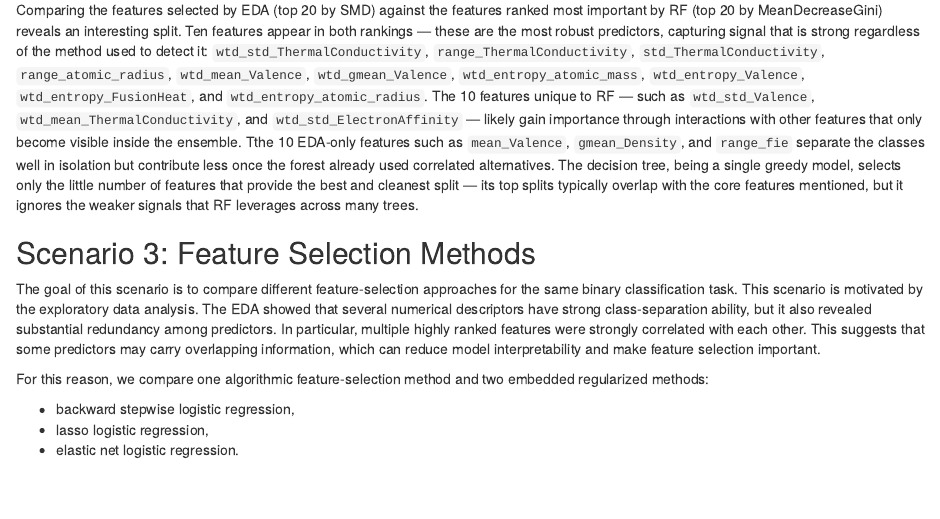
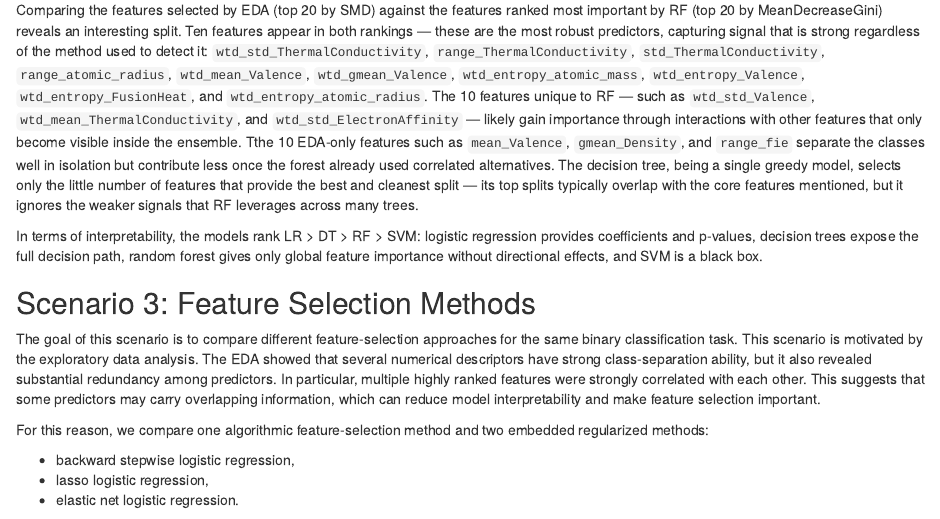
Before and after one commit to JakubIvacek/oznal_critical_tmp_project, an R Markdown document (Superconductivity_Classification_Project.Rmd): the page in a window 1100 px wide, from 1770 px down. Rendered offline with R 4.5, knitr and Pandoc, with nearby package versions; some code elsewhere in the file could not run offline.

Commit message:
last update

```diff
--- a/Superconductivity_Classification_Project.Rmd
+++ b/Superconductivity_Classification_Project.Rmd
@@ -774,7 +774,8 @@ RF with the Youden threshold is the recommended model — it achieves the highes
 Comparing the features selected by EDA (top 20 by SMD) against the features ranked most important by RF (top 20 by MeanDecreaseGini) reveals an interesting split. Ten features appear in both rankings — these are the most robust predictors, capturing signal that is strong regardless of the method used to detect it: `wtd_std_ThermalConductivity`, `range_ThermalConductivity`, `std_ThermalConductivity`, `range_atomic_radius`, `wtd_mean_Valence`, `wtd_gmean_Valence`, `wtd_entropy_atomic_mass`, `wtd_entropy_Valence`, `wtd_entropy_FusionHeat`, and `wtd_entropy_atomic_radius`. The 10 features unique to RF — such as `wtd_std_Valence`, `wtd_mean_ThermalConductivity`, and `wtd_std_ElectronAffinity` — likely gain importance through interactions with other features that only become visible inside the ensemble. Tthe 10 EDA-only features such as `mean_Valence`, `gmean_Density`, and `range_fie` separate the classes well in isolation but contribute less once the forest already used correlated alternatives. The decision tree, being a single greedy model, selects only the little number of features that provide the best and cleanest split — its top splits typically overlap with the core features mentioned, but it ignores the weaker signals that RF leverages across many trees.
 
 
-
+In terms of interpretability, the models rank LR > DT > RF > SVM: logistic regression provides coefficients and p-values, decision trees expose the full decision path,
+random forest gives only global feature importance without directional effects, and SVM is a black box.
 
 
 
```
